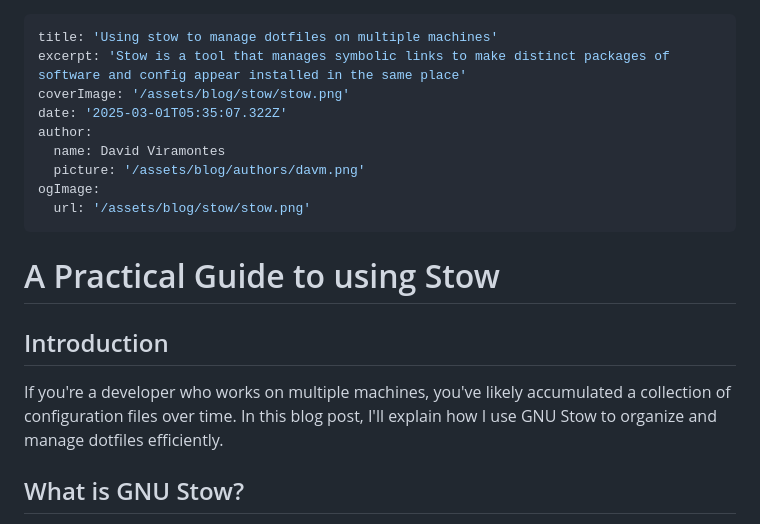
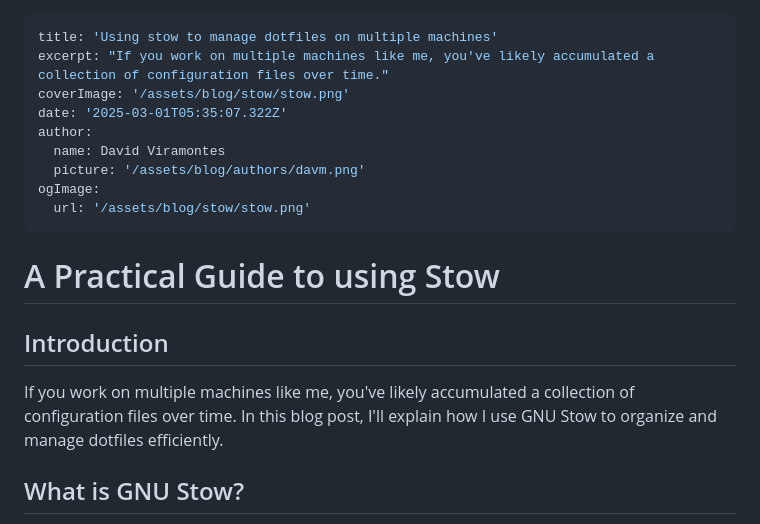
Before and after one commit to dviramontes/dotcom, a Markdown page: _posts/stow.md, the part around the change. GitHub-like rendering.

```diff
--- a/_posts/stow.md
+++ b/_posts/stow.md
@@ -1,6 +1,6 @@
 ---
 title: 'Using stow to manage dotfiles on multiple machines'
-excerpt: 'Stow is a tool that manages symbolic links to make distinct packages of software and config appear installed in the same place'
+excerpt: "If you work on multiple machines like me, you've likely accumulated a collection of configuration files over time."
 coverImage: '/assets/blog/stow/stow.png'
 date: '2025-03-01T05:35:07.322Z'
 author:
@@ -14,7 +14,7 @@ ogImage:
 
 ## Introduction
 
-If you're a developer who works on multiple machines, you've likely accumulated a collection of configuration files over time. In this blog post, I'll explain how I use GNU Stow to organize and manage dotfiles efficiently.
+If you work on multiple machines like me, you've likely accumulated a collection of configuration files over time. In this blog post, I'll explain how I use GNU Stow to organize and manage dotfiles efficiently.
 
 ## What is GNU Stow?
 
```
Also changed, not shown: _posts/binary-search-elixir.md (+1 -1 lines).
